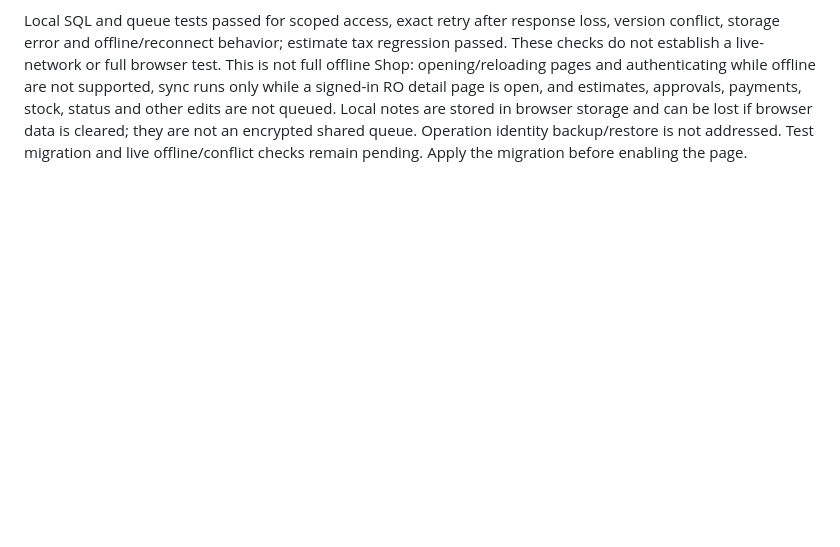
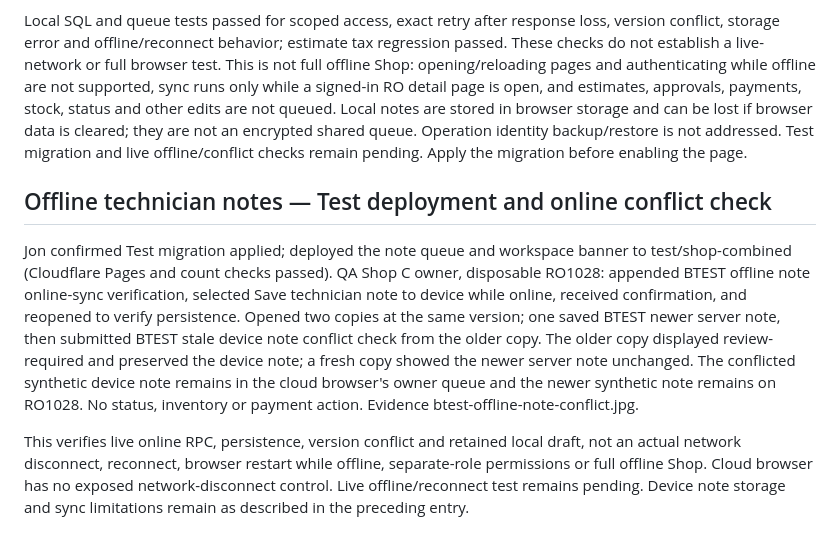
Before and after one commit to Jveslky/Operations-studio-v1, a Markdown page: docs/shop-btest-20261022.md, the part around the change. GitHub-like rendering; blank space fills up the shorter version.

Commit message:
Record offline note sync and conflict Test checks

```diff
--- a/docs/shop-btest-20261022.md
+++ b/docs/shop-btest-20261022.md
@@ -194,3 +194,9 @@ QA Shop C: two independently staged sessions attempted synthetic QA RACE / RACE4
 Prepared a deliberately narrow first offline slice for technician notes on an already-open, authorized repair order. A device-local queue stores the exact note, account, shop, RO, base version and unique request before sync; on reconnect while a signed-in repair-order detail page is open, pending notes retry automatically. The database function enforces current permission and RO access, checks the saved base version, records the operation and returns the original result on exact retry. A stale order produces an explicit conflict and preserves the device note for copying/review. The normal full-RO save is blocked offline and while a local note is pending, or after that order's note syncs until the order is reopened. A Shop workspace offline banner warns that ordinary changes are not saved to the server.
 
 Local SQL and queue tests passed for scoped access, exact retry after response loss, version conflict, storage error and offline/reconnect behavior; estimate tax regression passed. These checks do not establish a live-network or full browser test. This is not full offline Shop: opening/reloading pages and authenticating while offline are not supported, sync runs only while a signed-in RO detail page is open, and estimates, approvals, payments, stock, status and other edits are not queued. Local notes are stored in browser storage and can be lost if browser data is cleared; they are not an encrypted shared queue. Operation identity backup/restore is not addressed. Test migration and live offline/conflict checks remain pending. Apply the migration before enabling the page.
+
+## Offline technician notes — Test deployment and online conflict check
+
+Jon confirmed Test migration applied; deployed the note queue and workspace banner to test/shop-combined (Cloudflare Pages and count checks passed). QA Shop C owner, disposable RO1028: appended BTEST offline note online-sync verification, selected Save technician note to device while online, received confirmation, and reopened to verify persistence. Opened two copies at the same version; one saved BTEST newer server note, then submitted BTEST stale device note conflict check from the older copy. The older copy displayed review-required and preserved the device note; a fresh copy showed the newer server note unchanged. The conflicted synthetic device note remains in the cloud browser's owner queue and the newer synthetic note remains on RO1028. No status, inventory or payment action. Evidence btest-offline-note-conflict.jpg.
+
+This verifies live online RPC, persistence, version conflict and retained local draft, not an actual network disconnect, reconnect, browser restart while offline, separate-role permissions or full offline Shop. Cloud browser has no exposed network-disconnect control. Live offline/reconnect test remains pending. Device note storage and sync limitations remain as described in the preceding entry.
```
